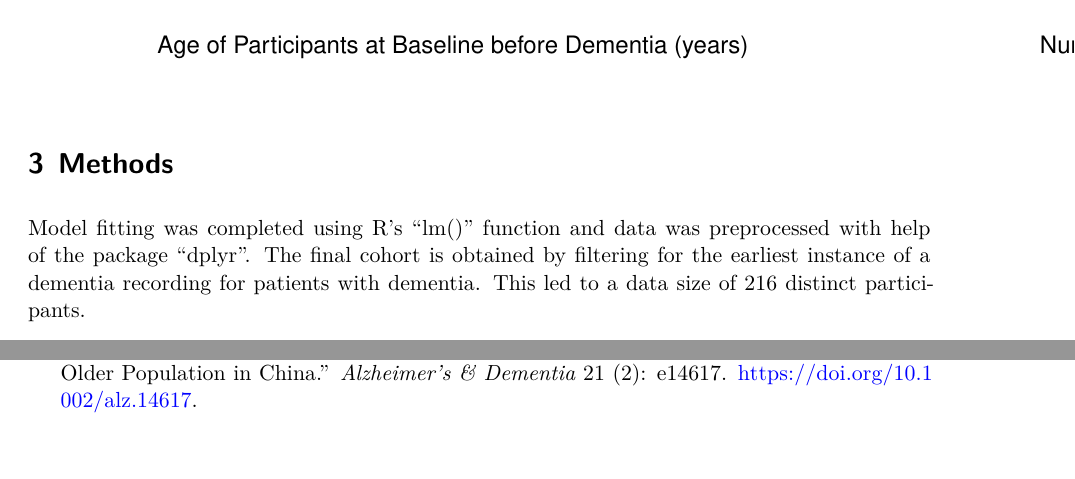
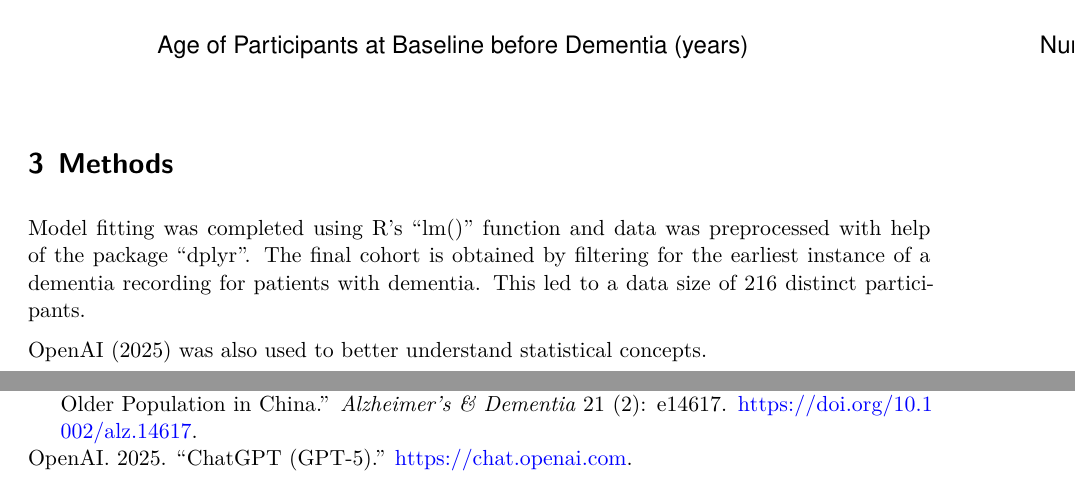
Before and after one commit to christiecngo/math261a_project1, a Quarto document (mat261a_project1/project1.qmd): two parts of pages 2 and 5 of 5, joined at a grey line, cut so that both start at the same text, the shorter picture padded with empty space. Rendered offline with R 4.5, knitr and Pandoc in place of Quarto, then LaTeX, with nearby package versions.

Commit message:
References update

````diff
--- a/mat261a_project1/project1.qmd
+++ b/mat261a_project1/project1.qmd
@@ -52,6 +52,8 @@ hist(dementia$time_dementia, xlab="Numbers of Days Until Dementia Onset", main="
 
 Model fitting was completed using R's "lm()" function and data was preprocessed with help of the package "dplyr". The final cohort is obtained by filtering for the earliest instance of a dementia recording for patients with dementia. This led to a data size of 216 distinct participants.
 
+@openai_chatgpt was also used to better understand statistical concepts.
+
 
 ```{r, echo=FALSE}
 plot(df_onset$age, df_onset$time_dementia)
````
